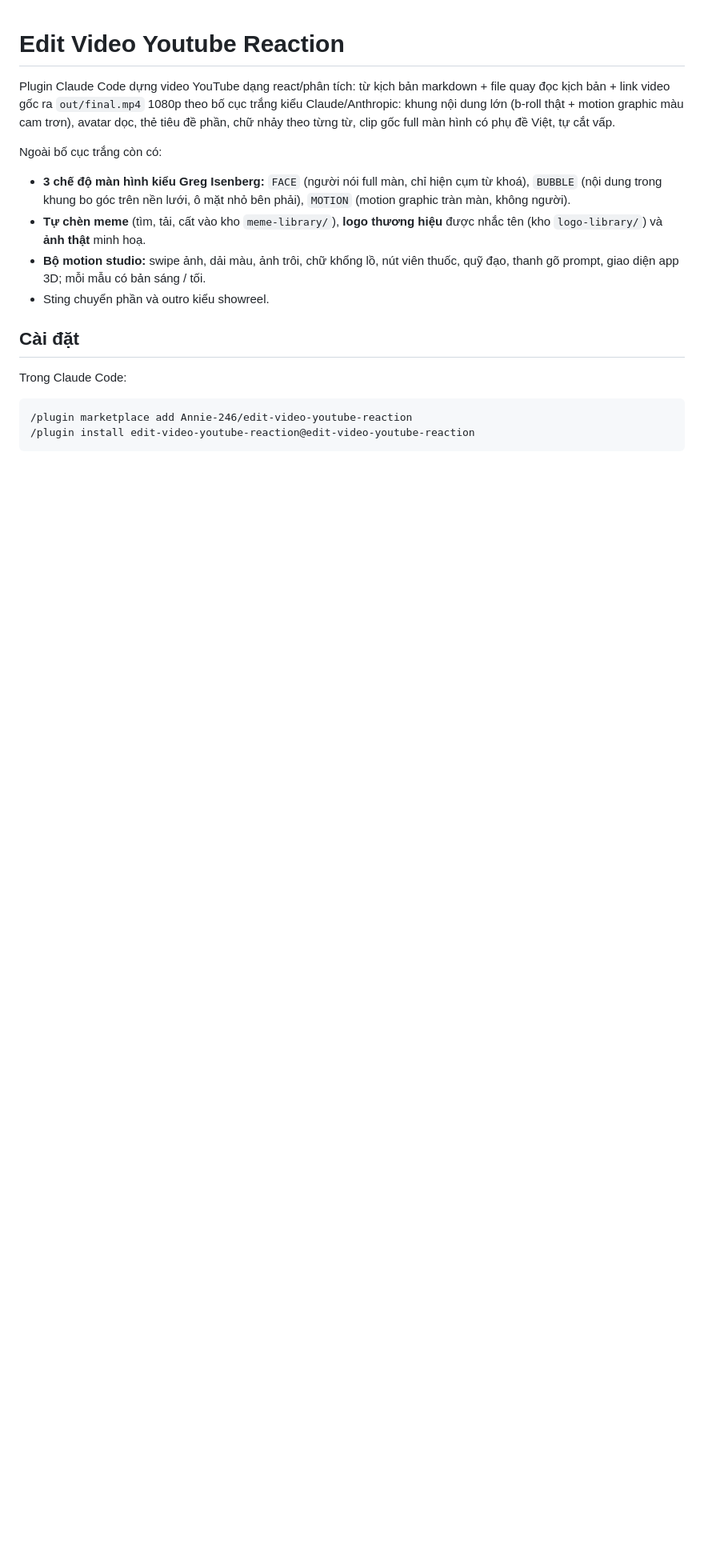
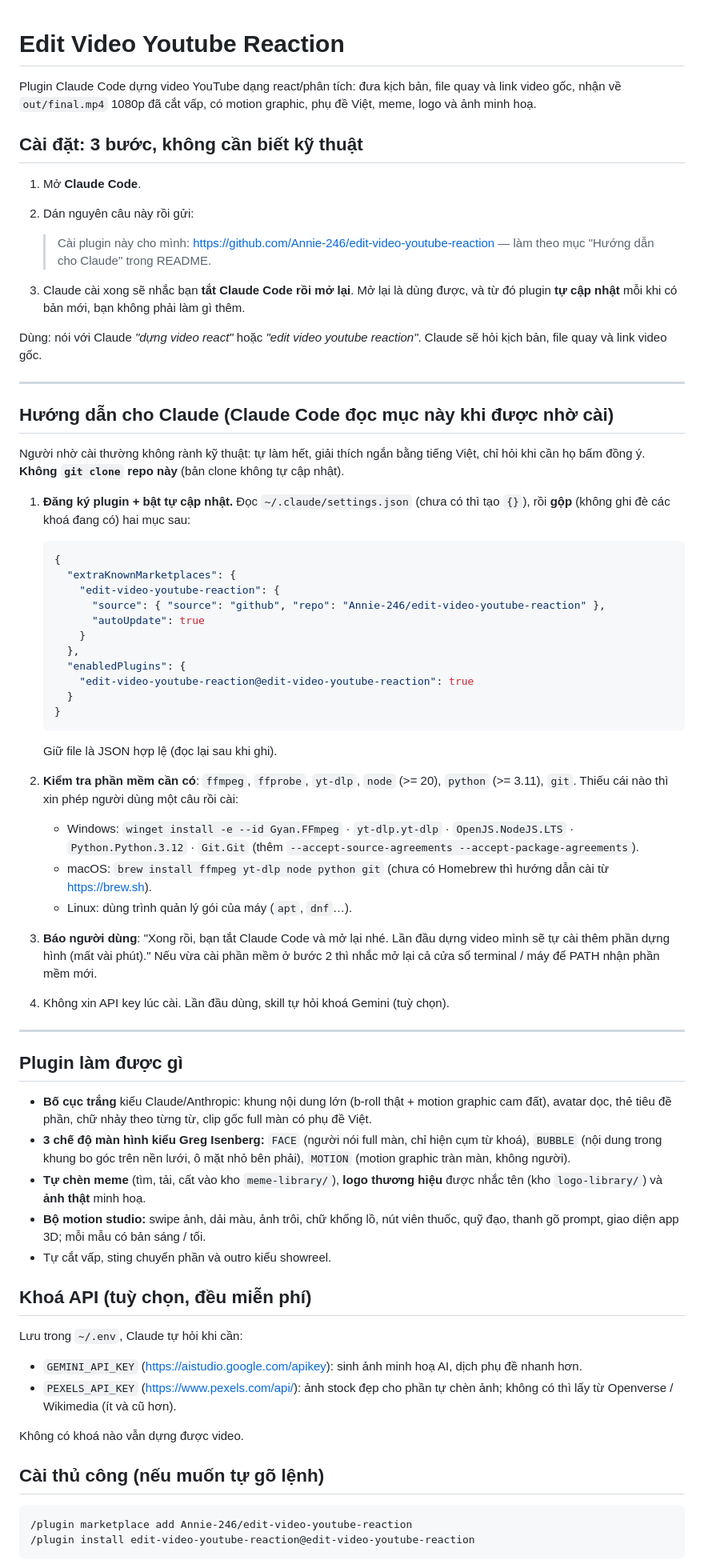
Before and after one commit to Annie-246/edit-video-youtube-reaction, a Markdown page: README.md, the part around one of its changes. Shown at 80% size. Drawn GitHub-style; blank space fills up the shorter version.

Commit message:
docs: one-paste install for non-technical users, setup steps for Claude
Co-Authored-By: Claude Opus 5.5 <noreply@anthropic.com>

````diff
--- a/README.md
+++ b/README.md
@@ -1,12 +1,67 @@
 # Edit Video Youtube Reaction
 
-Plugin Claude Code dựng video YouTube dạng react/phân tích: từ kịch bản markdown + file quay
-đọc kịch bản + link video gốc ra `out/final.mp4` 1080p theo bố cục trắng kiểu Claude/Anthropic:
-khung nội dung lớn (b-roll thật + motion graphic màu cam trơn), avatar dọc, thẻ tiêu đề phần,
-chữ nhảy theo từng từ, clip gốc full màn hình có phụ đề Việt, tự cắt vấp.
+Plugin Claude Code dựng video YouTube dạng react/phân tích: đưa kịch bản, file quay và link
+video gốc, nhận về `out/final.mp4` 1080p đã cắt vấp, có motion graphic, phụ đề Việt, meme,
+logo và ảnh minh hoạ.
 
-Ngoài bố cục trắng còn có:
+## Cài đặt: 3 bước, không cần biết kỹ thuật
 
+1. Mở **Claude Code**.
+2. Dán nguyên câu này rồi gửi:
+
+   > Cài plugin này cho mình: https://github.com/Annie-246/edit-video-youtube-reaction — làm theo mục "Hướng dẫn cho Claude" trong README.
+
+3. Claude cài xong sẽ nhắc bạn **tắt Claude Code rồi mở lại**. Mở lại là dùng được, và từ đó
+   plugin **tự cập nhật** mỗi khi có bản mới, bạn không phải làm gì thêm.
+
+Dùng: nói với Claude *"dựng video react"* hoặc *"edit video youtube reaction"*. Claude sẽ hỏi
+kịch bản, file quay và link video gốc.
+
+---
+
+## Hướng dẫn cho Claude (Claude Code đọc mục này khi được nhờ cài)
+
+Người nhờ cài thường không rành kỹ thuật: tự làm hết, giải thích ngắn bằng tiếng Việt, chỉ hỏi
+khi cần họ bấm đồng ý. **Không `git clone` repo này** (bản clone không tự cập nhật).
+
+1. **Đăng ký plugin + bật tự cập nhật.** Đọc `~/.claude/settings.json` (chưa có thì tạo `{}`), rồi
+   **gộp** (không ghi đè các khoá đang có) hai mục sau:
+
+   ```json
+   {
+     "extraKnownMarketplaces": {
+       "edit-video-youtube-reaction": {
+         "source": { "source": "github", "repo": "Annie-246/edit-video-youtube-reaction" },
+         "autoUpdate": true
+       }
+     },
+     "enabledPlugins": {
+       "edit-video-youtube-reaction@edit-video-youtube-reaction": true
+     }
+   }
+   ```
+
+   Giữ file là JSON hợp lệ (đọc lại sau khi ghi).
+
+2. **Kiểm tra phần mềm cần có**: `ffmpeg`, `ffprobe`, `yt-dlp`, `node` (>= 20), `python` (>= 3.11),
+   `git`. Thiếu cái nào thì xin phép người dùng một câu rồi cài:
+   - Windows: `winget install -e --id Gyan.FFmpeg` · `yt-dlp.yt-dlp` · `OpenJS.NodeJS.LTS` ·
+     `Python.Python.3.12` · `Git.Git` (thêm `--accept-source-agreements --accept-package-agreements`).
+   - macOS: `brew install ffmpeg yt-dlp node python git` (chưa có Homebrew thì hướng dẫn cài từ https://brew.sh).
+   - Linux: dùng trình quản lý gói của máy (`apt`, `dnf`…).
+
+3. **Báo người dùng**: "Xong rồi, bạn tắt Claude Code và mở lại nhé. Lần đầu dựng video mình sẽ
+   tự cài thêm phần dựng hình (mất vài phút)." Nếu vừa cài phần mềm ở bước 2 thì nhắc mở lại cả
+   cửa sổ terminal / máy để PATH nhận phần mềm mới.
+
+4. Không xin API key lúc cài. Lần đầu dùng, skill tự hỏi khoá Gemini (tuỳ chọn).
+
+---
+
+## Plugin làm được gì
+
+- **Bố cục trắng** kiểu Claude/Anthropic: khung nội dung lớn (b-roll thật + motion graphic cam
+  đất), avatar dọc, thẻ tiêu đề phần, chữ nhảy theo từng từ, clip gốc full màn có phụ đề Việt.
 - **3 chế độ màn hình kiểu Greg Isenberg:** `FACE` (người nói full màn, chỉ hiện cụm từ khoá),
   `BUBBLE` (nội dung trong khung bo góc trên nền lưới, ô mặt nhỏ bên phải), `MOTION` (motion
   graphic tràn màn, không người).
@@ -14,11 +69,19 @@ Ngoài bố cục trắng còn có:
   (kho `logo-library/`) và **ảnh thật** minh hoạ.
 - **Bộ motion studio:** swipe ảnh, dải màu, ảnh trôi, chữ khổng lồ, nút viên thuốc, quỹ đạo,
   thanh gõ prompt, giao diện app 3D; mỗi mẫu có bản sáng / tối.
-- Sting chuyển phần và outro kiểu showreel.
+- Tự cắt vấp, sting chuyển phần và outro kiểu showreel.
 
-## Cài đặt
+## Khoá API (tuỳ chọn, đều miễn phí)
 
-Trong Claude Code:
+Lưu trong `~/.env`, Claude tự hỏi khi cần:
+
+- `GEMINI_API_KEY` (https://aistudio.google.com/apikey): sinh ảnh minh hoạ AI, dịch phụ đề nhanh hơn.
+- `PEXELS_API_KEY` (https://www.pexels.com/api/): ảnh stock đẹp cho phần tự chèn ảnh; không có
+  thì lấy từ Openverse / Wikimedia (ít và cũ hơn).
+
+Không có khoá nào vẫn dựng được video.
+
+## Cài thủ công (nếu muốn tự gõ lệnh)
 
 ```
 /plugin marketplace add Annie-246/edit-video-youtube-reaction
````
Also changed, not shown: other parts of README.md (+4 -40 lines).
